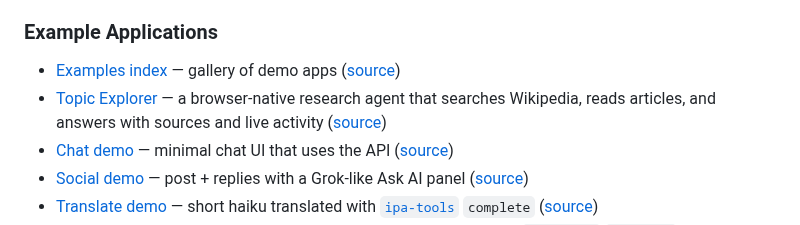
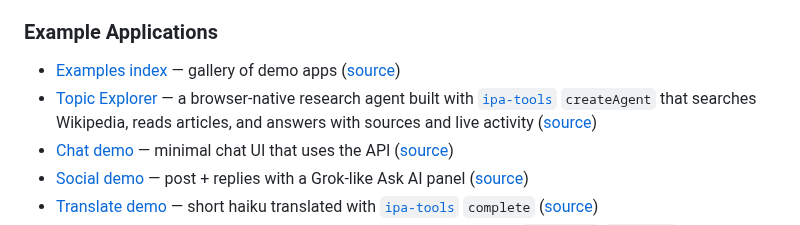
Before and after one commit to SamSamskies/inference-provider-api, a Markdown page: README.md, the part around the change. GitHub-like rendering.

Commit message:
docs: mention Topic Explorer createAgent usage (#86)

```diff
--- a/README.md
+++ b/README.md
@@ -27,7 +27,7 @@ Install from the [Chrome Web Store](https://chromewebstore.google.com/detail/inf
 ### Example Applications
 
 - [Examples index](https://samsamskies.github.io/inference-provider-api/) — gallery of demo apps ([source](./examples/index.html))
-- [Topic Explorer](https://samsamskies.github.io/inference-provider-api/research/) — a browser-native research agent that searches Wikipedia, reads articles, and answers with sources and live activity ([source](./examples/research/))
+- [Topic Explorer](https://samsamskies.github.io/inference-provider-api/research/) — a browser-native research agent built with [`ipa-tools`](./packages/ipa-tools) `createAgent` that searches Wikipedia, reads articles, and answers with sources and live activity ([source](./examples/research/))
 - [Chat demo](https://samsamskies.github.io/inference-provider-api/chat/) — minimal chat UI that uses the API ([source](./examples/chat/))
 - [Social demo](https://samsamskies.github.io/inference-provider-api/social/) — post + replies with a Grok-like Ask AI panel ([source](./examples/social/))
 - [Translate demo](https://samsamskies.github.io/inference-provider-api/translate/) — short haiku translated with [`ipa-tools`](./packages/ipa-tools) `complete` ([source](./examples/translate/))
```
